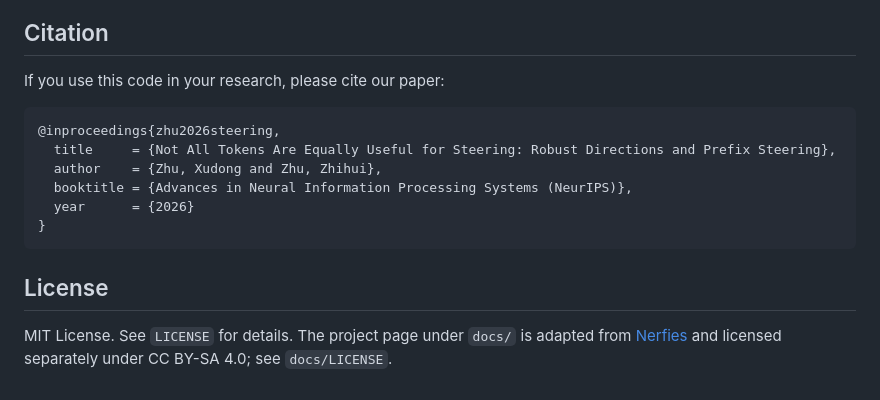
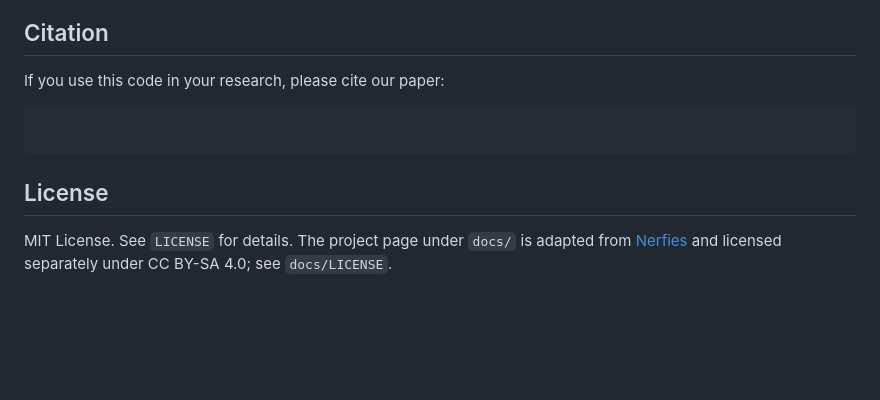
Before and after one commit to xzAscC/Steering_Geometry, a Markdown page: README.md, the part around one of its changes. Drawn GitHub-style; blank space fills up the shorter version.

Commit message:
docs: remove premature citation and track arXiv/citation follow-ups
The paper is not yet published at NeurIPS (or any venue). Keeping a
fabricated @inproceedings{zhu2026steering, NeurIPS 2026} entry
misrepresents the publication status.

Removes the BibTeX block from README.md (citation block left empty with
a placeholder comment). Also fixes the project-page URL to match the
deployed GitHub Pages path (RobustDiM-PrefixSteering) and drops the
redundant project-page description line.

Adds two exec plans tracking the deferred work:
- project-page-arxiv-link.md: wire the arXiv button once posted
- project-page-citation-bibtex.md: fill the BibTeX block once published

````diff
--- a/README.md
+++ b/README.md
@@ -129,16 +127,8 @@ uv run pytest                          # tests
 If you use this code in your research, please cite our paper:
 
 ```bibtex
-@inproceedings{zhu2026steering,
-  title     = {Not All Tokens Are Equally Useful for Steering: Robust Directions and Prefix Steering},
-  author    = {Zhu, Xudong and Zhu, Zhihui},
-  booktitle = {Advances in Neural Information Processing Systems (NeurIPS)},
-  year      = {2026}
-}
 ```
 
 ## License
 
-MIT License. See `LICENSE` for details. The project page under `docs/` is
-adapted from [Nerfies](https://nerfies.github.io) and licensed separately under
-CC BY-SA 4.0; see `docs/LICENSE`.
+MIT License. See `LICENSE` for details. The project page under `docs/` is adapted from [Nerfies](https://nerfies.github.io) and licensed separately under CC BY-SA 4.0; see `docs/LICENSE`.
````
Also changed, not shown: other parts of README.md (+1 -3 lines), 2 other files.
